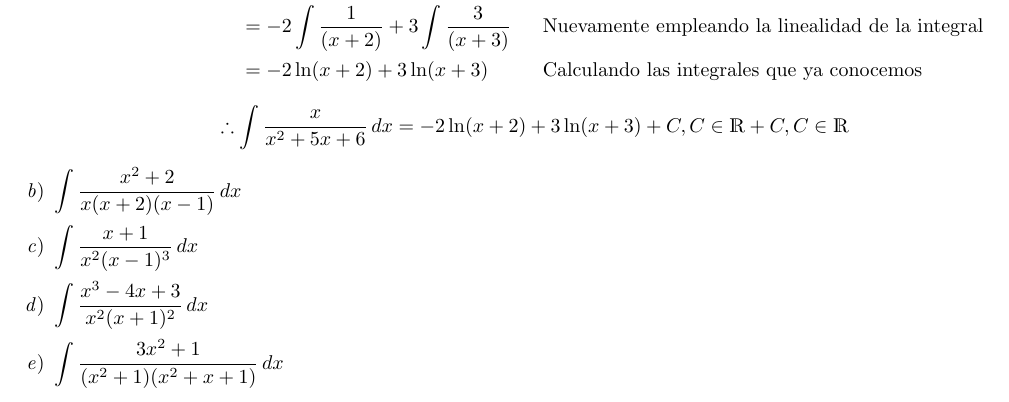
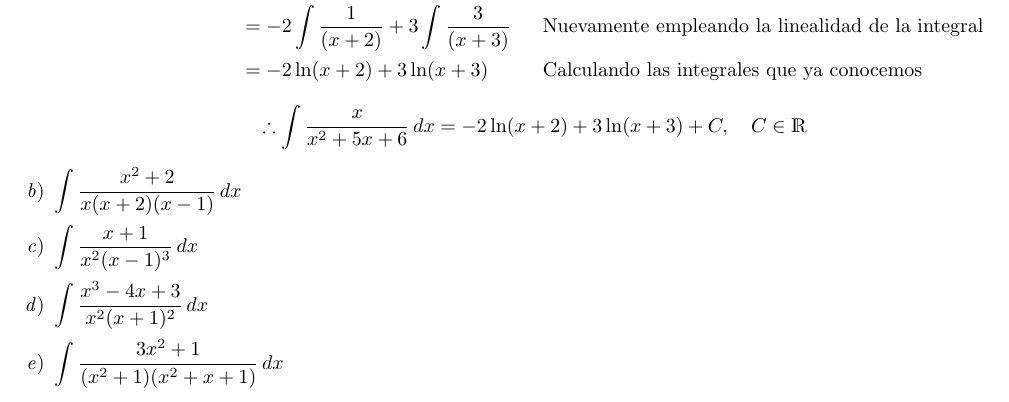
Before and after one commit to arielmerin/MCAIII, a LaTeX problem sheet (Tarea01/Tarea-0.tex): part of page 6 of 6, cut so that both start at the same text. Compiled offline with pdfLaTeX.

Commit message:
Error duplicado + C
En el útlimo ejercicio no sé porqué escribí dos veces + C jajdjajd así que lo borré

```diff
--- a/Tarea01/Tarea-0.tex
+++ b/Tarea01/Tarea-0.tex
@@ -258,7 +258,7 @@ Y recordemos las siguientes identidades trigonométricas
 	&= -2\int\dfrac{1}{(x+2)} + 3\int\dfrac{3}{(x+3)} &&\text{Nuevamente empleando la linealidad de la integral}\\
 	&= -2\ln(x + 2) + 3\ln(x+3) &&\text{Calculando las integrales que ya conocemos}
 \end{align*}
-\[ \therefore \int \dfrac{x}{x^2 + 5x + 6} \, dx =  -2\ln(x + 2) + 3\ln(x+3) + C, C \in \R + C, C \in \R \]
+\[ \therefore \int \dfrac{x}{x^2 + 5x + 6} \, dx =  -2\ln(x + 2) + 3\ln(x+3)  + C, \quad C \in \R \]
 \item$\displaystyle \int \dfrac{x^2 +2}{x(x+2)(x-1)} \, dx$
 \item$\displaystyle \int \dfrac{x + 1}{x^2(x-1)^3} \, dx$
 \item$\displaystyle \int \dfrac{x^3 - 4x + 3}{x^2(x+1)^2} \, dx$
```
